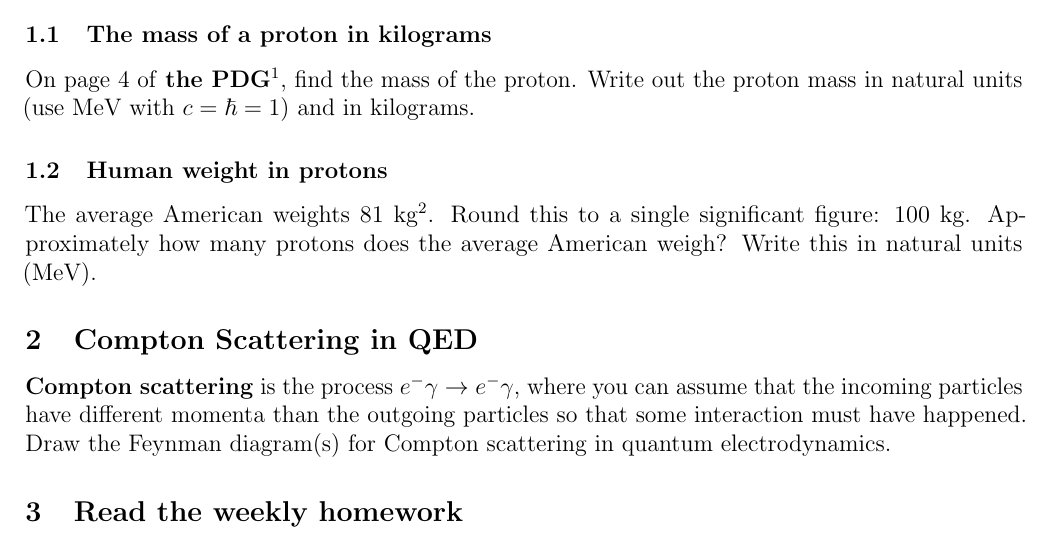
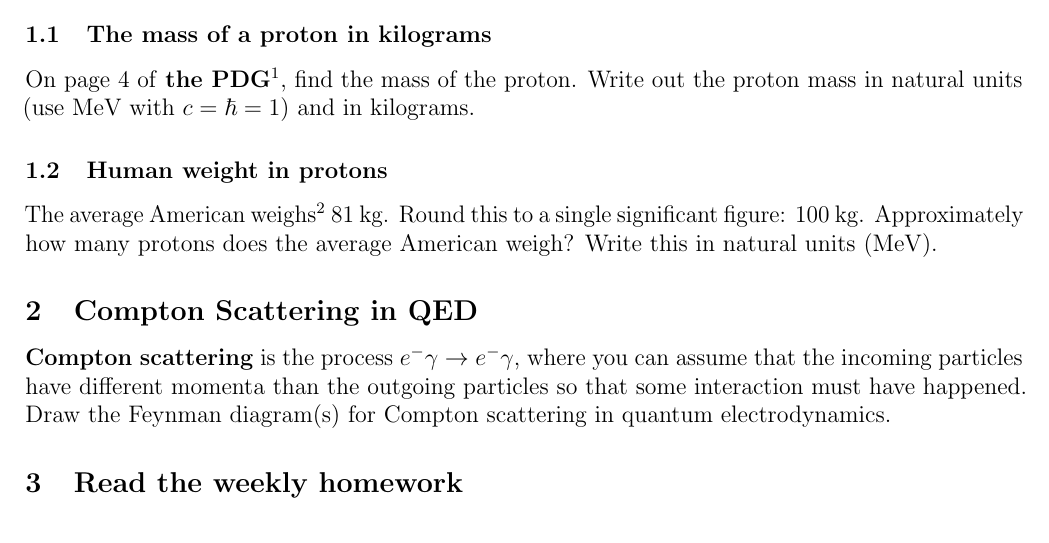
Before and after one commit to Tanedo/Physics165-2018, a LaTeX problem sheet (Homework/P165_2018_1a.tex): part of the page, cut so that both start at the same text. Compiled offline with pdfLaTeX.

Commit message:
Fixed typo. Probably introduced more.

```diff
--- a/Homework/P165_2018_1a.tex
+++ b/Homework/P165_2018_1a.tex
@@ -121,7 +121,7 @@ On page 4 of \textbf{the PDG}\footnote{By `PDG' we mean the 2016 PDG Particle Ph
 
 \subsubsection{Human weight in protons}
 
-The average American weights 81 kg\footnote{``The weight of nations,'' \url{http://doi.org/10.1186/1471-2458-12-439}}. Round this to a single significant figure: 100 kg. Approximately how many protons does the average American weigh? Write this in natural units (MeV).
+The average American weighs\footnote{``The weight of nations,'' \url{http://doi.org/10.1186/1471-2458-12-439}} 81 kg. Round this to a single significant figure: 100 kg. Approximately how many protons does the average American weigh? Write this in natural units (MeV).
 
 \subsection{Compton Scattering in QED}
 
```
Also changed, not shown: Homework/P165_2018_1a.pdf.
